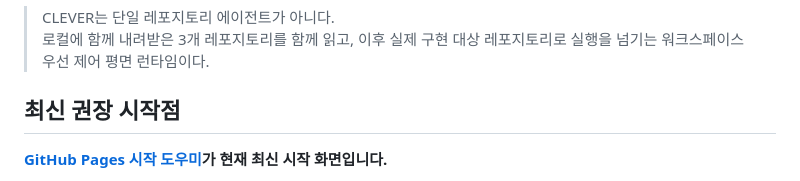
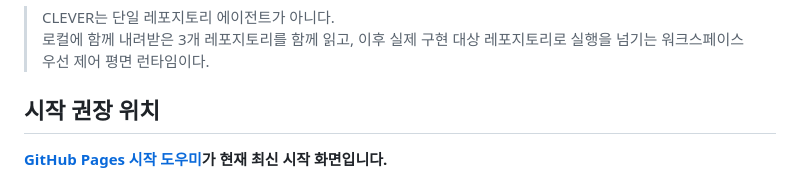
Before and after one commit to EVNSolution/clever-agent-project, a Markdown page: README.md, the part around the change. Rendered like a GitHub page.

Commit message:
feat: Update section title in README.md
Changed section title from '최신 권장 시작점' to '시작 권장 위치' for clarity.

```diff
--- a/README.md
+++ b/README.md
@@ -3,7 +3,7 @@
 > CLEVER는 단일 레포지토리 에이전트가 아니다.
 > 로컬에 함께 내려받은 3개 레포지토리를 함께 읽고, 이후 실제 구현 대상 레포지토리로 실행을 넘기는 워크스페이스 우선 제어 평면 런타임이다.
 
-## 최신 권장 시작점
+## 시작 권장 위치
 
 **[GitHub Pages 시작 도우미](https://evnsolution.github.io/clever-agent-project/start/)가 현재 최신 시작 화면입니다.**
 
```
